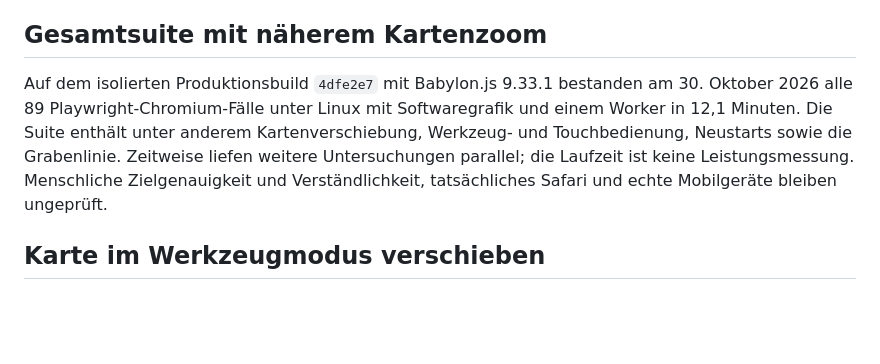
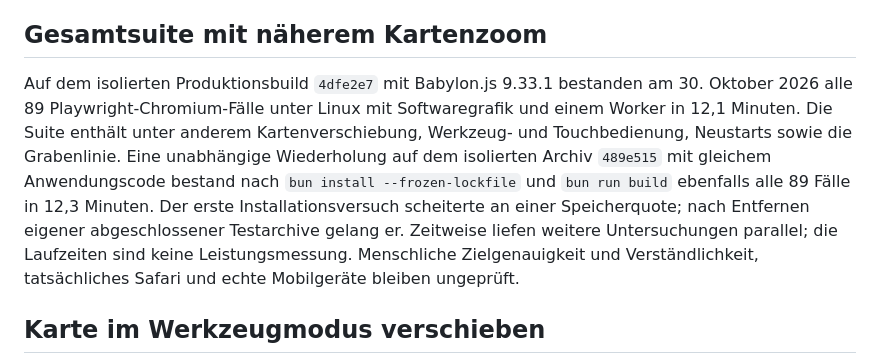
Before and after one commit to mpwg/WaterFighter, a Markdown page: docs/browser-pruefung.md, the part around the change. Drawn GitHub-style; blank space fills up the shorter version.

Commit message:
Record independent browser suite rerun

```diff
--- a/docs/browser-pruefung.md
+++ b/docs/browser-pruefung.md
@@ -28,7 +28,7 @@ Auf demselben Build bestand `bun tools/verify-firefox-pan.mjs` in Firefox 159.0
 
 ## Gesamtsuite mit näherem Kartenzoom
 
-Auf dem isolierten Produktionsbuild `4dfe2e7` mit Babylon.js 9.33.1 bestanden am 30. Oktober 2026 alle 89 Playwright-Chromium-Fälle unter Linux mit Softwaregrafik und einem Worker in 12,1 Minuten. Die Suite enthält unter anderem Kartenverschiebung, Werkzeug- und Touchbedienung, Neustarts sowie die Grabenlinie. Zeitweise liefen weitere Untersuchungen parallel; die Laufzeit ist keine Leistungsmessung. Menschliche Zielgenauigkeit und Verständlichkeit, tatsächliches Safari und echte Mobilgeräte bleiben ungeprüft.
+Auf dem isolierten Produktionsbuild `4dfe2e7` mit Babylon.js 9.33.1 bestanden am 30. Oktober 2026 alle 89 Playwright-Chromium-Fälle unter Linux mit Softwaregrafik und einem Worker in 12,1 Minuten. Die Suite enthält unter anderem Kartenverschiebung, Werkzeug- und Touchbedienung, Neustarts sowie die Grabenlinie. Eine unabhängige Wiederholung auf dem isolierten Archiv `489e515` mit gleichem Anwendungscode bestand nach `bun install --frozen-lockfile` und `bun run build` ebenfalls alle 89 Fälle in 12,3 Minuten. Der erste Installationsversuch scheiterte an einer Speicherquote; nach Entfernen eigener abgeschlossener Testarchive gelang er. Zeitweise liefen weitere Untersuchungen parallel; die Laufzeiten sind keine Leistungsmessung. Menschliche Zielgenauigkeit und Verständlichkeit, tatsächliches Safari und echte Mobilgeräte bleiben ungeprüft.
 
 ## Karte im Werkzeugmodus verschieben
 
```
